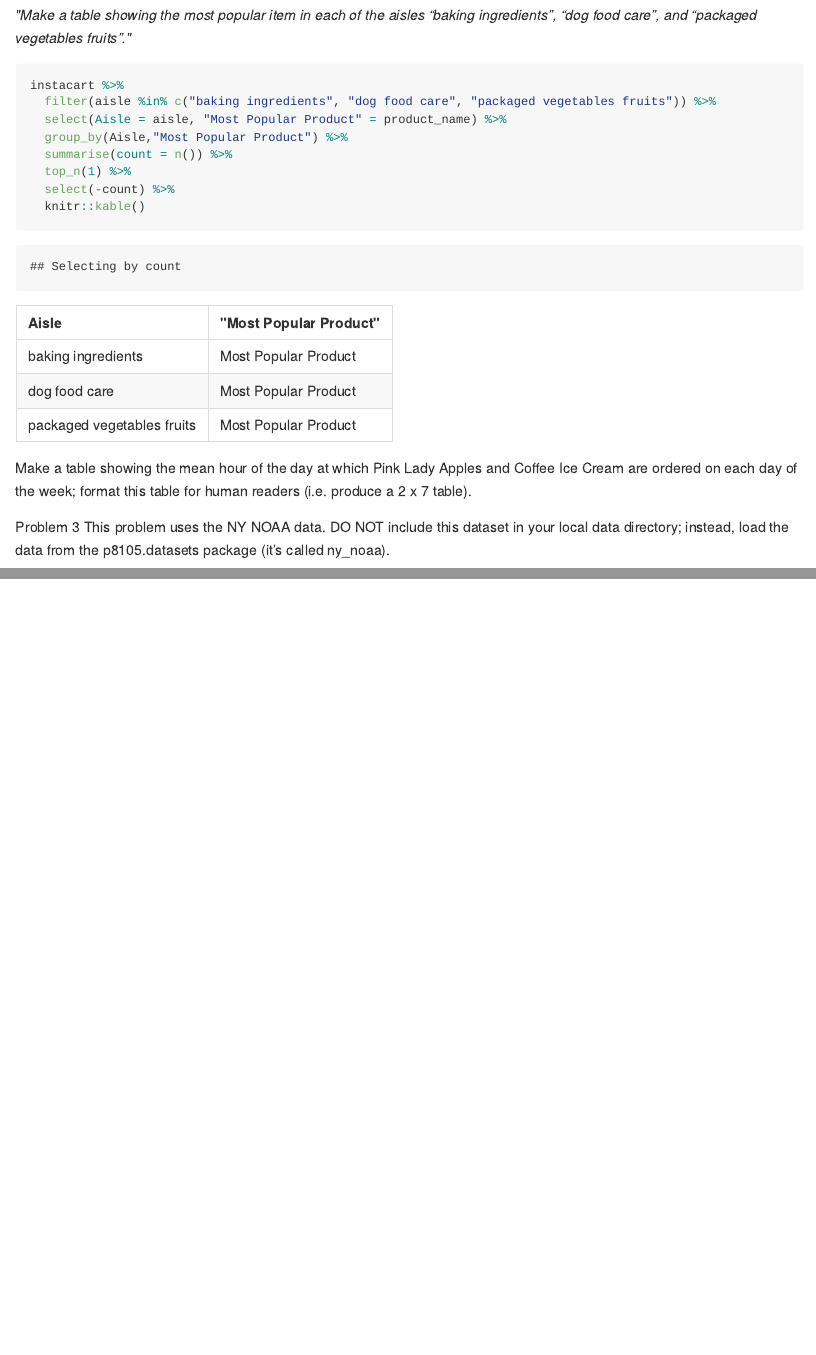
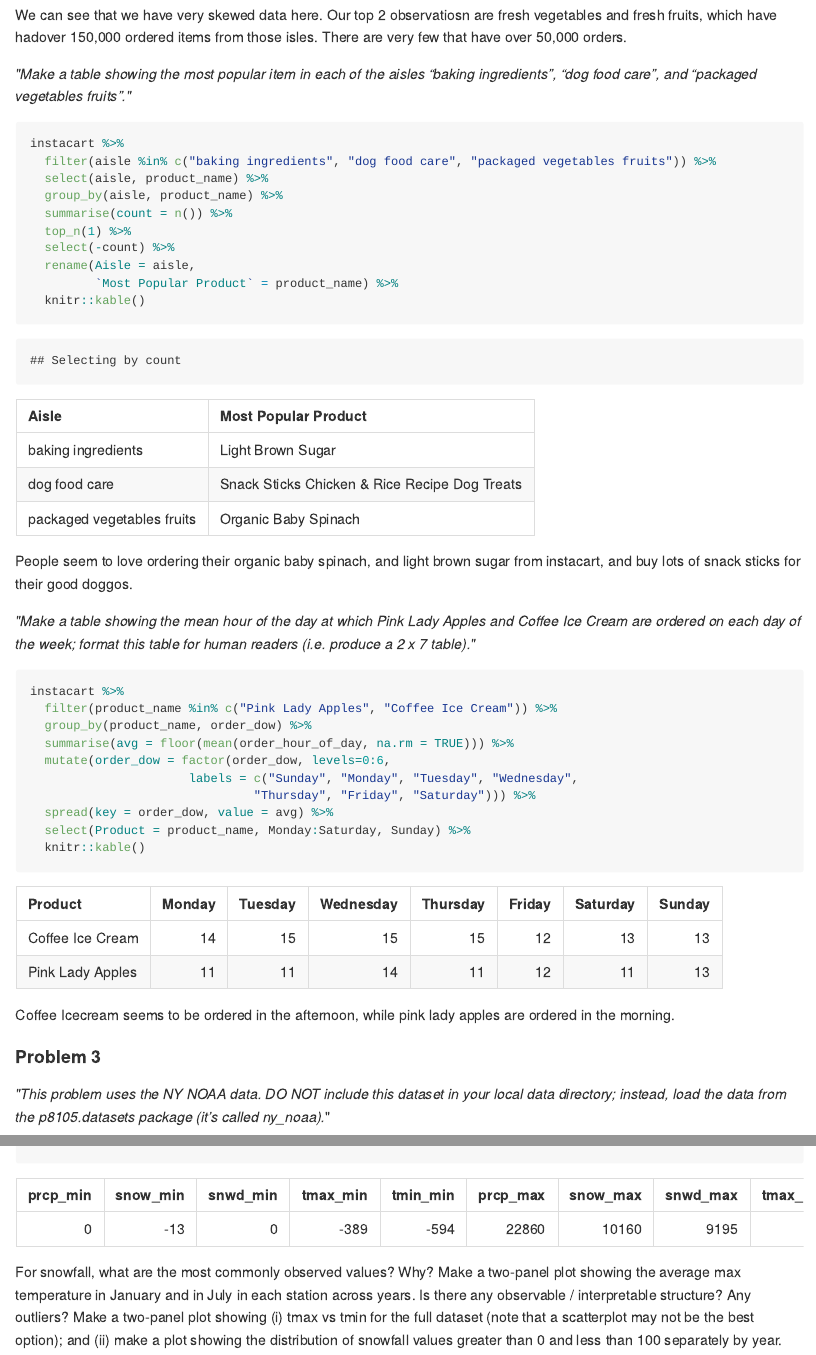
Before and after one commit to sarahvititoe/p8105_hw3_sev2125, an R Markdown document (p8105_hw3_sev2125.Rmd): the page in a window 1100 px wide, from 4590 px down before the commit and from 4730 px down after it, and a second part further down, joined at a grey line. The pictures show the output file p8105_hw3_sev2125.md that the author committed with the source, drawn offline in the style of GitHub; long lines of code are wrapped.

Commit message:
Added some annotations to my rmd file. Finished question 2, started question 3

````diff
--- a/p8105_hw3_sev2125.Rmd
+++ b/p8105_hw3_sev2125.Rmd
@@ -160,16 +163,40 @@ instacart %>%
     theme(axis.text.y = element_text(size = 6))
 ```
 
+We can see that we have very skewed data here. Our top 2 observatiosn are fresh vegetables and fresh fruits, which have hadover 150,000 ordered items from those isles. There are very few that have over 50,000 orders.
+
 *"Make a table showing the most popular item in each of the aisles “baking ingredients”, “dog food care”, and “packaged vegetables fruits”."*
 
 ```{r}
 instacart %>%
   filter(aisle %in% c("baking ingredients", "dog food care", "packaged vegetables fruits")) %>%
-  select(Aisle = aisle, "Most Popular Product" = product_name) %>%
-  group_by(Aisle,"Most Popular Product") %>%
+  select(aisle, product_name) %>%
+  group_by(aisle, product_name) %>%
   summarise(count = n()) %>%
   top_n(1) %>%
   select(-count) %>%
+  rename(Aisle = aisle,
+         `Most Popular Product` = product_name) %>%
   knitr::kable()
 ```
 
+People seem to love ordering their organic baby spinach, and light brown sugar from instacart, and buy lots of snack sticks for their good doggos.
+
+*"Make a table showing the mean hour of the day at which Pink Lady Apples and Coffee Ice Cream are ordered on each day of the week; format this table for human readers (i.e. produce a 2 x 7 table)."*
+```{r}
+instacart %>%
+  filter(product_name %in% c("Pink Lady Apples", "Coffee Ice Cream")) %>%
+  group_by(product_name, order_dow) %>%
+  summarise(avg = floor(mean(order_hour_of_day, na.rm = TRUE))) %>%
+  mutate(order_dow = factor(order_dow, levels=0:6,
+                      labels = c("Sunday", "Monday", "Tuesday", "Wednesday",
+                               "Thursday", "Friday", "Saturday"))) %>%
+  spread(key = order_dow, value = avg) %>%
+  select(Product = product_name, Monday:Saturday, Sunday) %>%
+  knitr::kable()
+```
+
+Coffee Icecream seems to be ordered in the afternoon, while pink lady apples are ordered in the morning.
+
+#### Problem 3
+*"This problem uses the NY NOAA data. DO NOT include this dataset in your local data directory; instead, load the data from the p8105.datasets package (it’s called ny_noaa).*"
@@ -176,8 +212,7 @@ instacart %>%
 
 
-Make a table showing the mean hour of the day at which Pink Lady Apples and Coffee Ice Cream are ordered on each day of the week; format this table for human readers (i.e. produce a 2 x 7 table).
+
+Then, do or answer the following (commenting on the results of each):
 
 
-Problem 3
-This problem uses the NY NOAA data. DO NOT include this dataset in your local data directory; instead, load the data from the p8105.datasets package (it’s called ny_noaa).
 
````
Also changed, not shown: p8105_hw3_sev2125.md, p8105_hw3_sev2125.Rmd (15 more changed lines).
